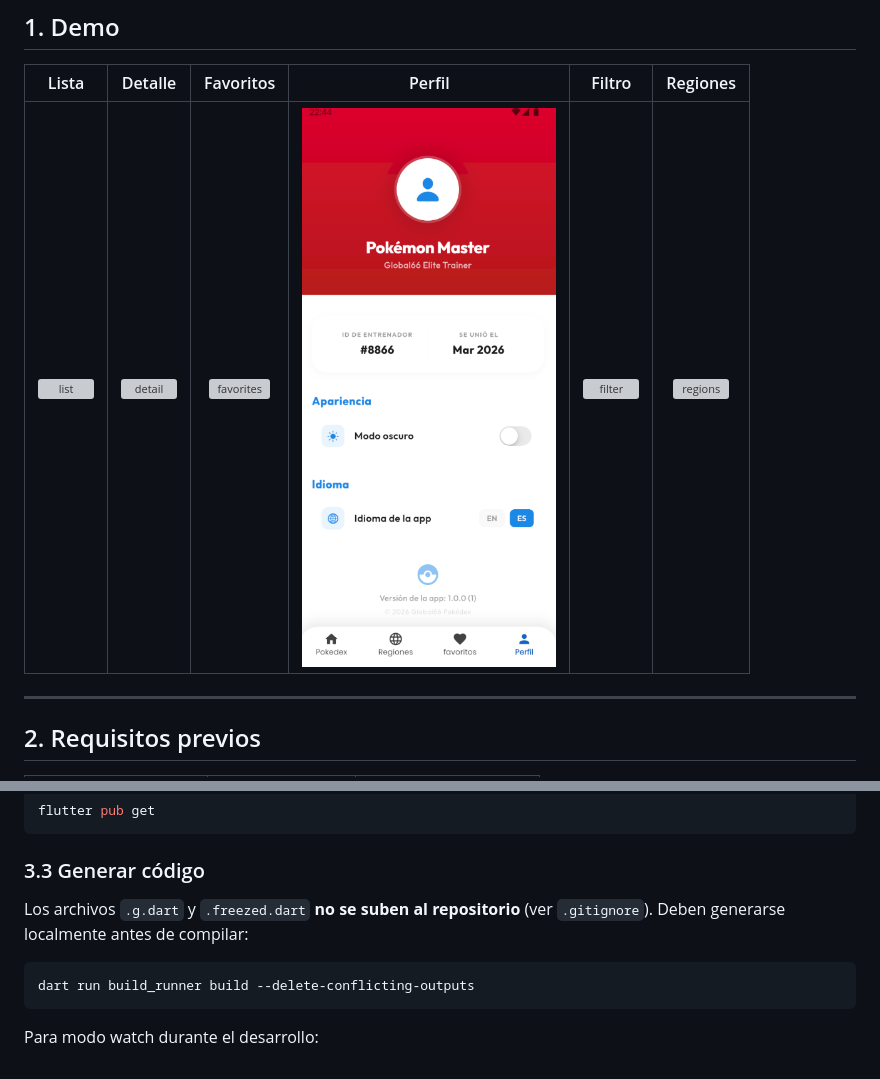
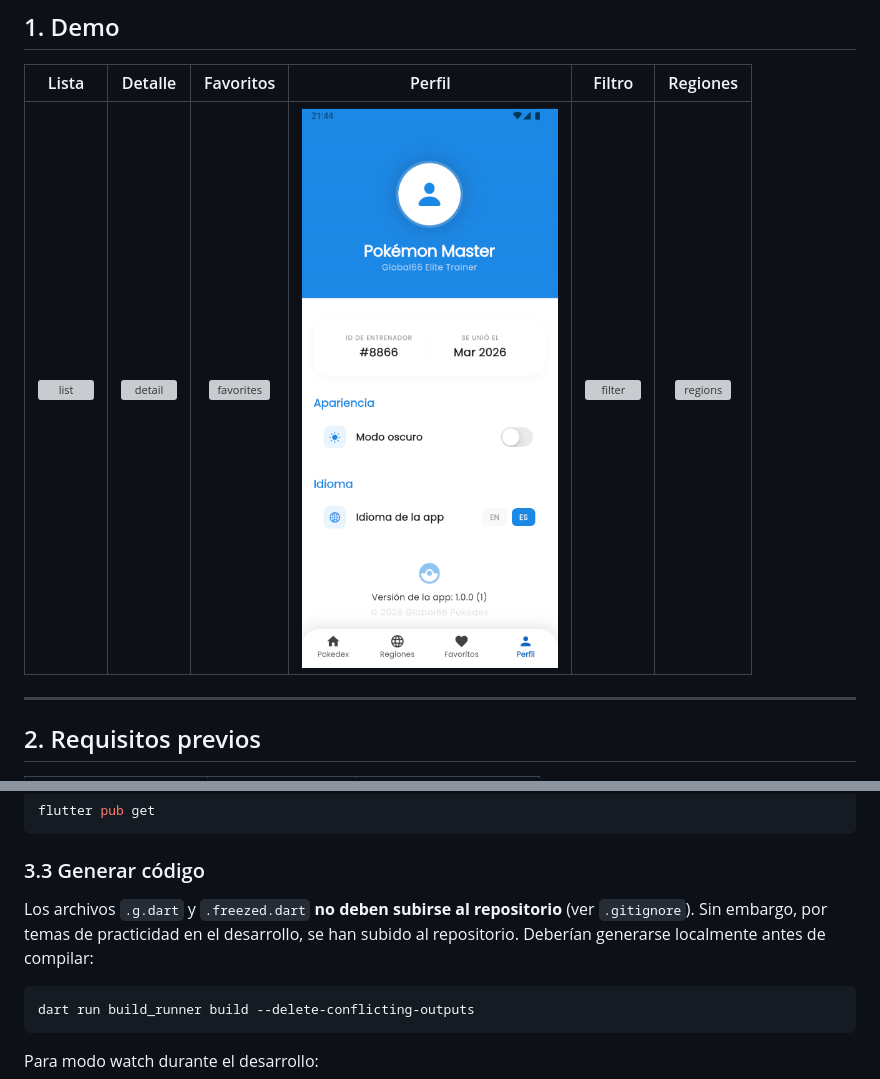
Before and after one commit to MiguelOquendoRincon/pokedex-global66, a Markdown page: README.md, 2 parts joined by grey strips. Rendered like a GitHub page; pictures changed too: assets/demo/profile-screen.PNG; grey boxes are pictures that could not be loaded.

````diff
--- a/README.md
+++ b/README.md
@@ -65,8 +65,8 @@ flutter pub get
 
 ### 3.3 Generar código
 
-Los archivos `.g.dart` y `.freezed.dart` **no se suben al repositorio** (ver `.gitignore`).
-Deben generarse localmente antes de compilar:
+Los archivos `.g.dart` y `.freezed.dart` **no deben subirse al repositorio** (ver `.gitignore`). Sin embargo, por temas de practicidad en el desarrollo, se han subido al repositorio.
+Deberían generarse localmente antes de compilar:
 
 ```bash
 dart run build_runner build --delete-conflicting-outputs
````
Also changed, not shown: ARCHITECTURE.md (+11 -11 lines), 2 other files.
